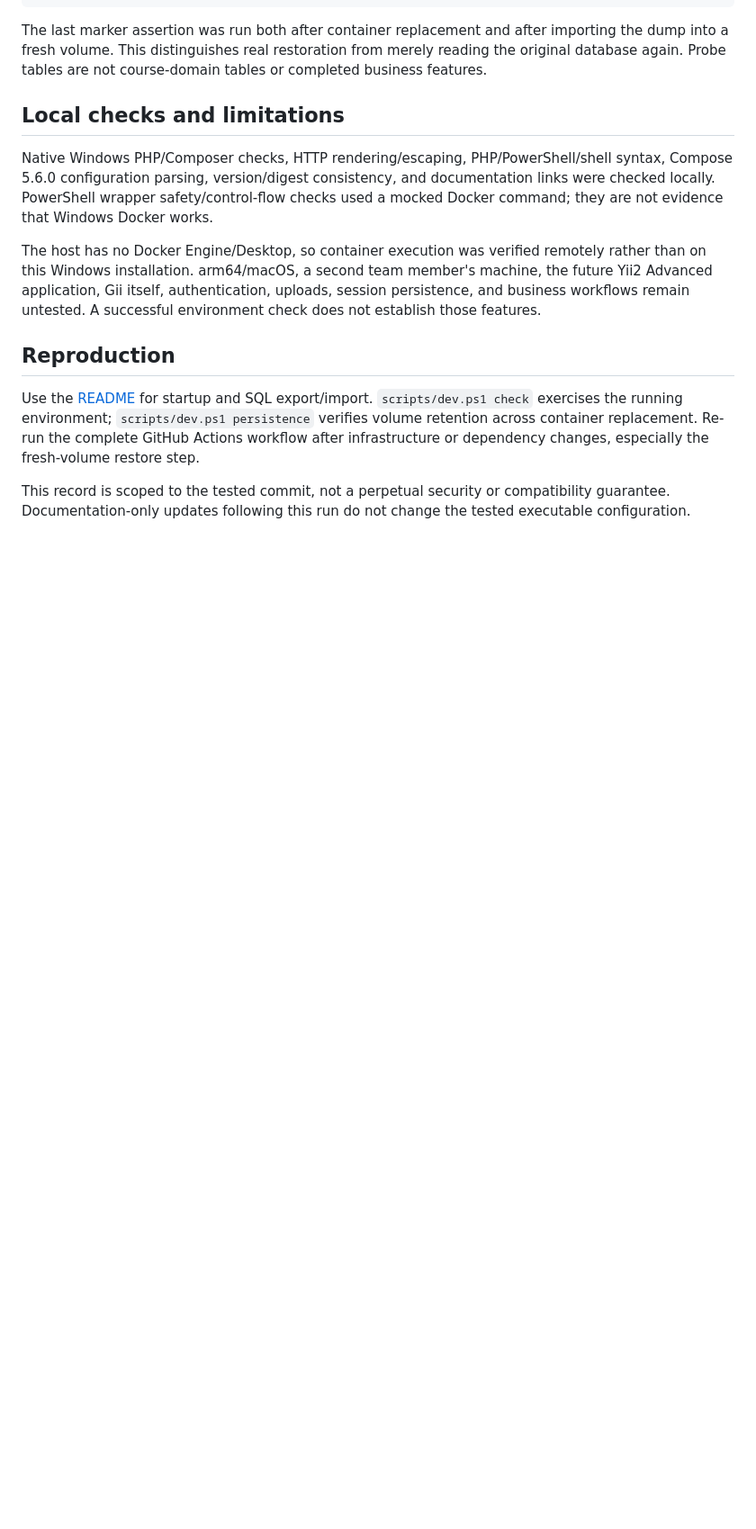
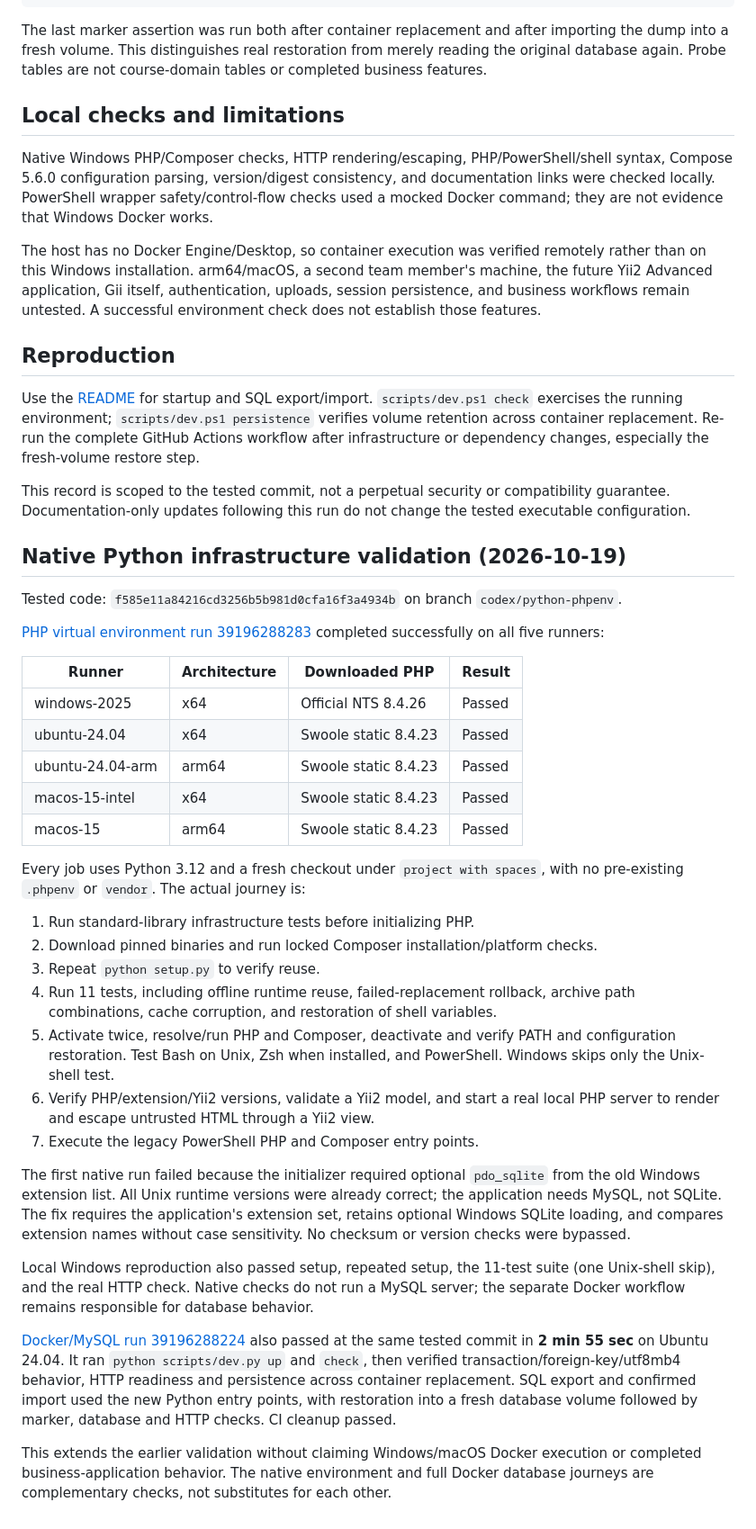
Before and after one commit to hard-male-alliance/web-db-dev, a Markdown page: docs/validation/local-environment.md, the part around the change. Shown at 90% size. Drawn GitHub-style; blank space fills up the shorter version.

Commit message:
docs(infra): record native matrix and database validation [skip ci]
Record successful five-platform native Actions run and Ubuntu Docker/MySQL fresh-volume restoration at f585e11. Document the exercised setup, activation, rollback, runtime, HTTP, data persistence and SQL transfer journeys, the optional SQLite correction, and remaining application/Docker-host scope limits.

```diff
--- a/docs/validation/local-environment.md
+++ b/docs/validation/local-environment.md
@@ -50,3 +50,55 @@ The host has no Docker Engine/Desktop, so container execution was verified remot
 Use the [README](../../README.md) for startup and SQL export/import. `scripts/dev.ps1 check` exercises the running environment; `scripts/dev.ps1 persistence` verifies volume retention across container replacement. Re-run the complete GitHub Actions workflow after infrastructure or dependency changes, especially the fresh-volume restore step.
 
 This record is scoped to the tested commit, not a perpetual security or compatibility guarantee. Documentation-only updates following this run do not change the tested executable configuration.
+
+## Native Python infrastructure validation (2026-10-19)
+
+Tested code: `f585e11a84216cd3256b5b981d0cfa16f3a4934b` on branch
+`codex/python-phpenv`.
+
+[PHP virtual environment run 39196288283](https://github.com/hard-male-alliance/web-db-dev/actions/runs/39196288283)
+completed successfully on all five runners:
+
+| Runner | Architecture | Downloaded PHP | Result |
+| --- | --- | --- | --- |
+| windows-2025 | x64 | Official NTS 8.4.26 | Passed |
+| ubuntu-24.04 | x64 | Swoole static 8.4.23 | Passed |
+| ubuntu-24.04-arm | arm64 | Swoole static 8.4.23 | Passed |
+| macos-15-intel | x64 | Swoole static 8.4.23 | Passed |
+| macos-15 | arm64 | Swoole static 8.4.23 | Passed |
+
+Every job uses Python 3.12 and a fresh checkout under `project with spaces`, with
+no pre-existing `.phpenv` or `vendor`. The actual journey is:
+
+1. Run standard-library infrastructure tests before initializing PHP.
+2. Download pinned binaries and run locked Composer installation/platform checks.
+3. Repeat `python setup.py` to verify reuse.
+4. Run 11 tests, including offline runtime reuse, failed-replacement rollback,
+   archive path combinations, cache corruption, and restoration of shell variables.
+5. Activate twice, resolve/run PHP and Composer, deactivate and verify PATH and
+   configuration restoration. Test Bash on Unix, Zsh when installed, and PowerShell.
+   Windows skips only the Unix-shell test.
+6. Verify PHP/extension/Yii2 versions, validate a Yii2 model, and start a real local
+   PHP server to render and escape untrusted HTML through a Yii2 view.
+7. Execute the legacy PowerShell PHP and Composer entry points.
+
+The first native run failed because the initializer required optional `pdo_sqlite`
+from the old Windows extension list. All Unix runtime versions were already correct;
+the application needs MySQL, not SQLite. The fix requires the application's extension
+set, retains optional Windows SQLite loading, and compares extension names without
+case sensitivity. No checksum or version checks were bypassed.
+
+Local Windows reproduction also passed setup, repeated setup, the 11-test suite
+(one Unix-shell skip), and the real HTTP check. Native checks do not run a MySQL
+server; the separate Docker workflow remains responsible for database behavior.
+
+[Docker/MySQL run 39196288224](https://github.com/hard-male-alliance/web-db-dev/actions/runs/39196288224)
+also passed at the same tested commit in **2 min 55 sec** on Ubuntu 24.04. It ran
+`python scripts/dev.py up` and `check`, then verified transaction/foreign-key/utf8mb4
+behavior, HTTP readiness and persistence across container replacement. SQL export
+and confirmed import used the new Python entry points, with restoration into a fresh
+database volume followed by marker, database and HTTP checks. CI cleanup passed.
+
+This extends the earlier validation without claiming Windows/macOS Docker execution
+or completed business-application behavior. The native environment and full Docker
+database journeys are complementary checks, not substitutes for each other.
```
Also changed, not shown: docs/architecture-and-decisions.md (+1 -1 lines).
